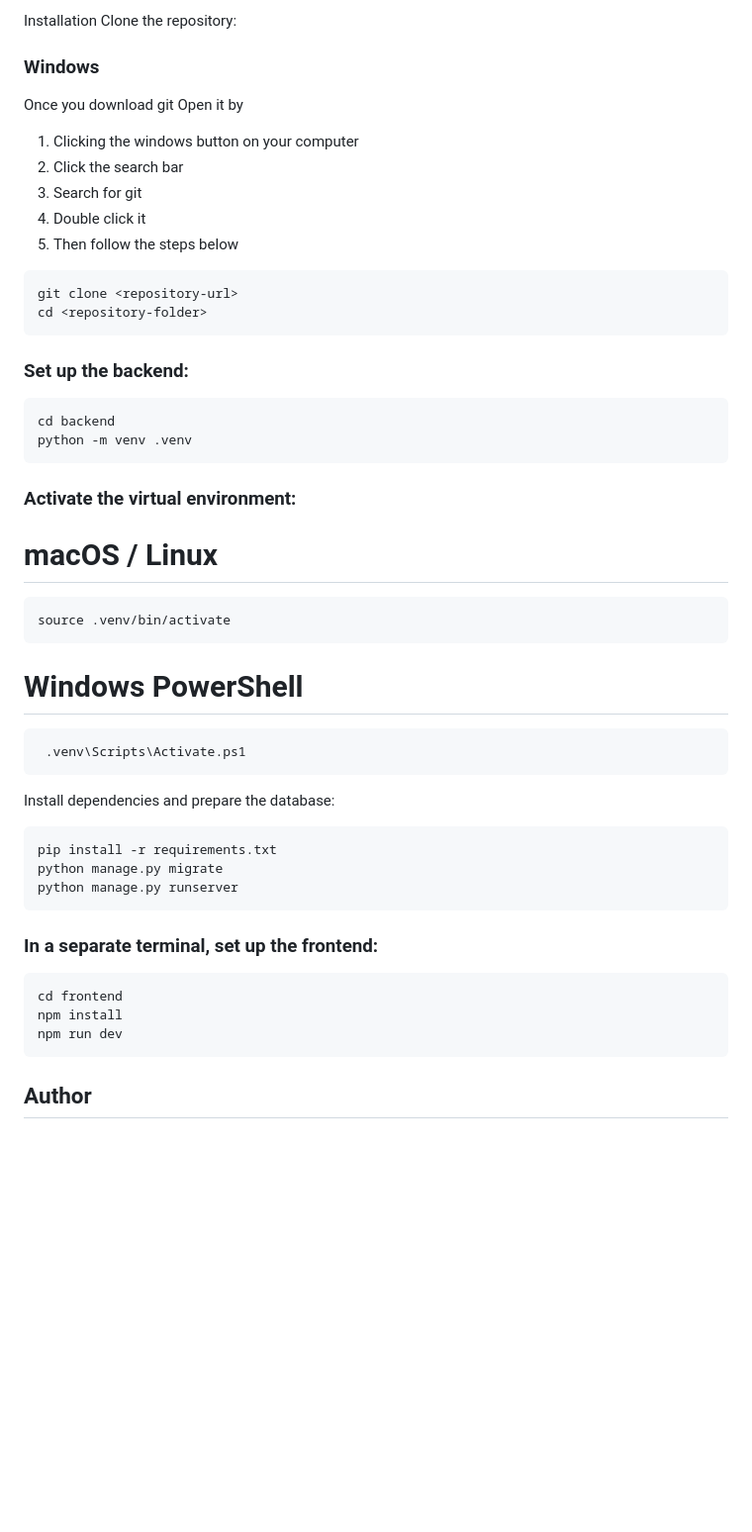
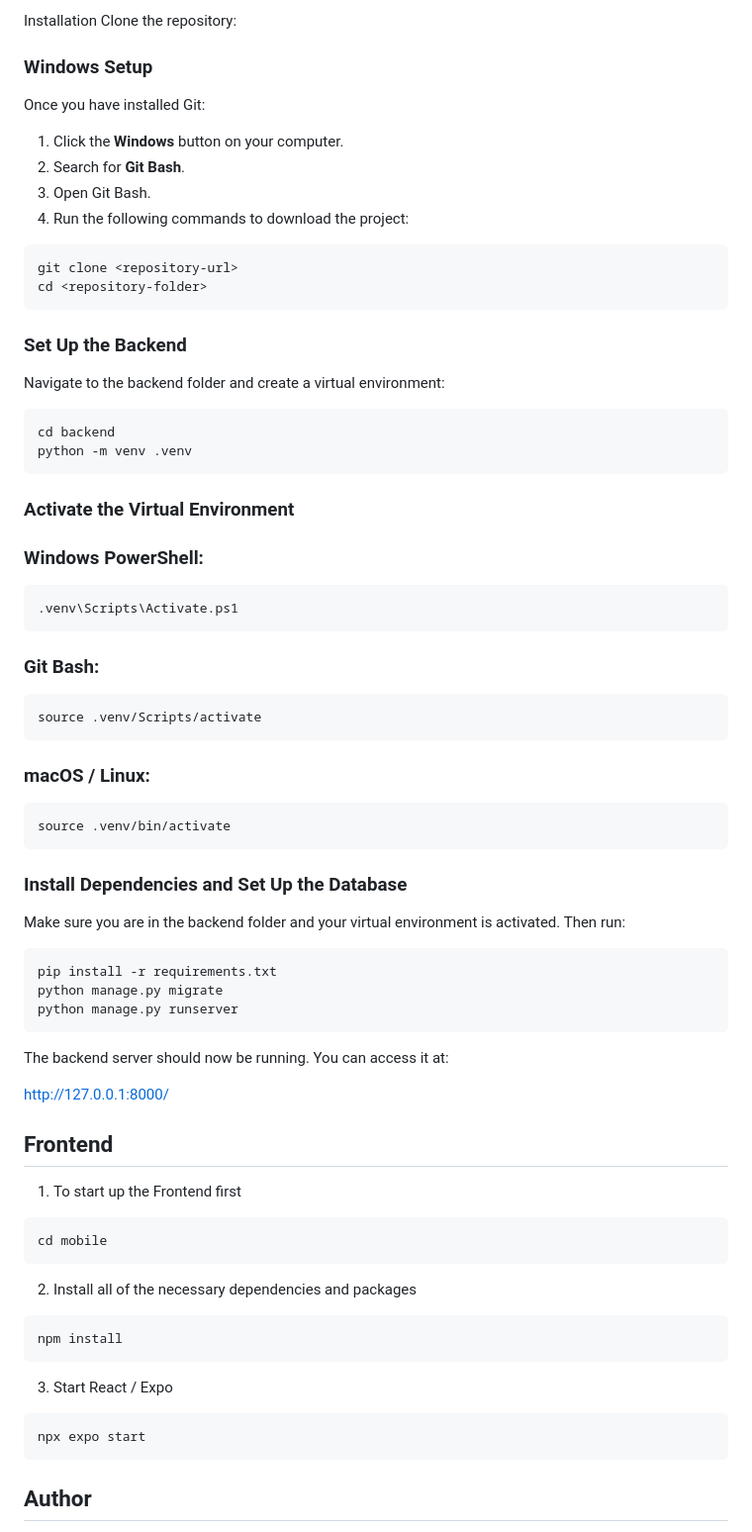
Before and after one commit to Sam-Cardo/Muay-Thai-App, a Markdown page: README.md, the part around the change. Shown at 99% size. GitHub-like rendering; blank space fills up the shorter version.

Commit message:
Revise installation instructions in README.md
Updated the Windows setup instructions and clarified the steps for setting up the backend and frontend environments.

````diff
--- a/README.md
+++ b/README.md
@@ -104,40 +104,52 @@ Install the following before setting up the project:
 Installation
 Clone the repository:
 
-### Windows
-Once you download git
-Open it by
-1. Clicking the windows button on your computer
-2. Click the search bar
-3. Search for git
-4. Double click it
-5. Then follow the steps below
+### Windows Setup
+
+Once you have installed Git:
+
+1. Click the **Windows** button on your computer.
+2. Search for **Git Bash**.
+3. Open Git Bash.
+4. Run the following commands to download the project:
 
 ```bash
 git clone <repository-url>
 cd <repository-folder>
 ```
 
-### Set up the backend:
+### Set Up the Backend
+
+Navigate to the backend folder and create a virtual environment:
 
 ```bash
 cd backend
 python -m venv .venv
 ```
 
-### Activate the virtual environment:
+### Activate the Virtual Environment
 
-# macOS / Linux
+### Windows PowerShell:
+
+```powershell
+.venv\Scripts\Activate.ps1
+```
+
+### Git Bash:
+
+```bash
+source .venv/Scripts/activate
+```
+
+### macOS / Linux:
+
 ```bash
 source .venv/bin/activate
 ```
 
-# Windows PowerShell
-```bash
- .venv\Scripts\Activate.ps1
-```
+### Install Dependencies and Set Up the Database
 
-Install dependencies and prepare the database:
+Make sure you are in the backend folder and your virtual environment is activated. Then run:
 
 ```bash
 pip install -r requirements.txt
@@ -145,13 +157,27 @@ python manage.py migrate
 python manage.py runserver
 ```
 
-### In a separate terminal, set up the frontend:
+The backend server should now be running. You can access it at:
 
-```bash
-cd frontend
+http://127.0.0.1:8000/
+
+## Frontend
+
+1. To start up the Frontend first
+``` bash
+cd mobile
+```
+
+2. Install all of the necessary dependencies and packages
+``` bash
 npm install
-npm run dev
 ```
+
+3. Start React / Expo
+```
+npx expo start
+```
+
 
 ## Author
 Samuel Cardo
````
